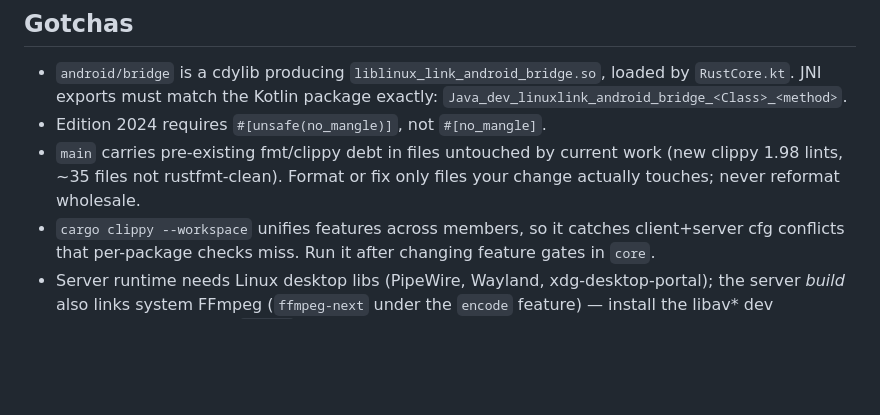
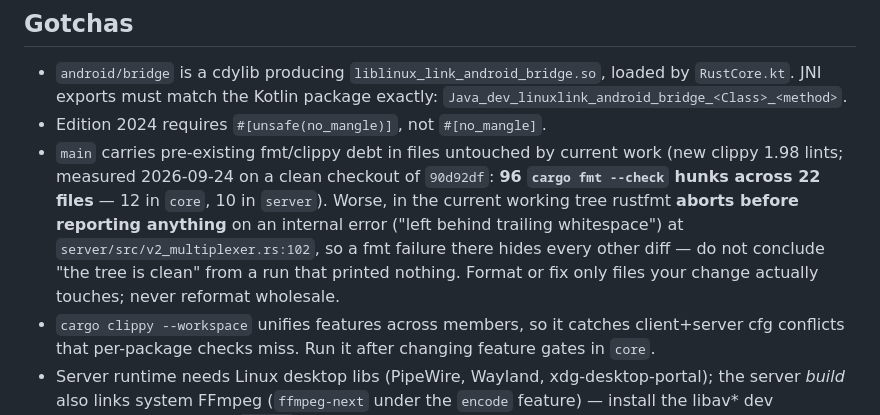
Before and after one commit to sreevarshan-xenoz/Linux-Link, a Markdown page: AGENTS.md, the part around one of its changes. GitHub-like rendering; blank space fills up the shorter version.

```diff
--- a/AGENTS.md
+++ b/AGENTS.md
@@ -21,7 +21,7 @@ This file provides guidance to the AI agent when working with code in this repos
 
 - `android/bridge` is a cdylib producing `liblinux_link_android_bridge.so`, loaded by `RustCore.kt`. JNI exports must match the Kotlin package exactly: `Java_dev_linuxlink_android_bridge_<Class>_<method>`.
 - Edition 2024 requires `#[unsafe(no_mangle)]`, not `#[no_mangle]`.
-- `main` carries pre-existing fmt/clippy debt in files untouched by current work (new clippy 1.98 lints, ~35 files not rustfmt-clean). Format or fix only files your change actually touches; never reformat wholesale.
+- `main` carries pre-existing fmt/clippy debt in files untouched by current work (new clippy 1.98 lints; measured 2026-09-24 on a clean checkout of `90d92df`: **96 `cargo fmt --check` hunks across 22 files** — 12 in `core`, 10 in `server`). Worse, in the current working tree rustfmt **aborts before reporting anything** on an internal error ("left behind trailing whitespace") at `server/src/v2_multiplexer.rs:102`, so a fmt failure there hides every other diff — do not conclude "the tree is clean" from a run that printed nothing. Format or fix only files your change actually touches; never reformat wholesale.
 - `cargo clippy --workspace` unifies features across members, so it catches client+server cfg conflicts that per-package checks miss. Run it after changing feature gates in `core`.
 - Server runtime needs Linux desktop libs (PipeWire, Wayland, xdg-desktop-portal); the server *build* also links system FFmpeg (`ffmpeg-next` under the `encode` feature) — install the libav* dev packages, not just the `ffmpeg` binary.
 - iroh lives behind the NON-DEFAULT `wan` feature (core); the Android bridge builds core with `client,wan`. WAN code paths are only compiled/tested with an explicit `--features wan` (e.g. `cargo test -p linux-link-core --features wan`).
```
Also changed, not shown: other parts of AGENTS.md (+1 -0 lines), README.md (+34 -15 lines).
